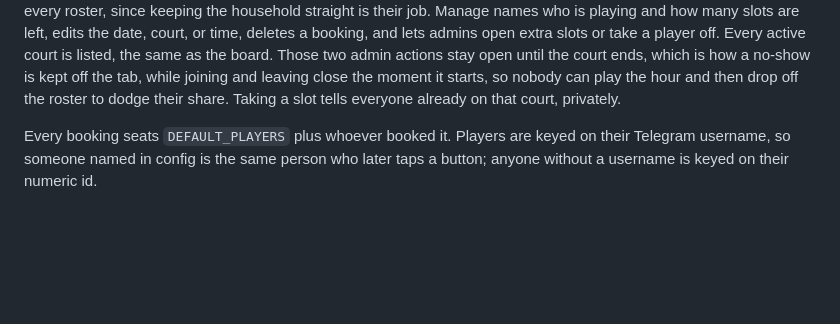
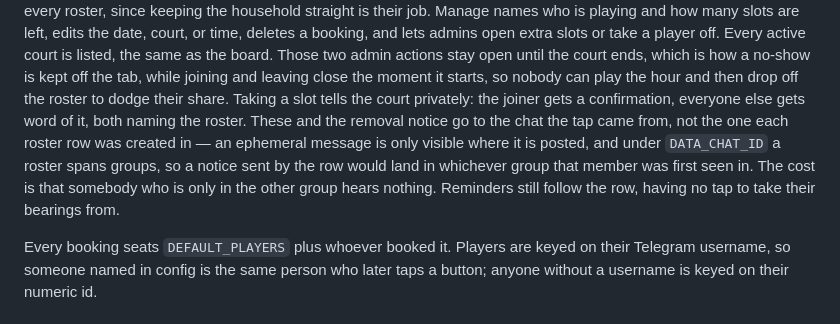
Before and after one commit to nicholas-wan/squash-bot, a Markdown page: README.md, the part around the change. GitHub-like rendering; blank space fills up the shorter version.

Commit message:
Note where join and removal notices are delivered

```diff
--- a/README.md
+++ b/README.md
@@ -51,7 +51,14 @@ admins open extra slots or take a player off. Every active court is listed, the
 same as the board. Those two admin actions stay open until the court ends,
 which is how a no-show is kept off the tab, while joining and leaving close the
 moment it starts, so nobody can play the hour and then drop off the roster to
-dodge their share. Taking a slot tells everyone already on that court, privately.
+dodge their share. Taking a slot tells the court privately: the joiner gets a
+confirmation, everyone else gets word of it, both naming the roster. These and
+the removal notice go to the chat the tap came from, not the one each roster row
+was created in — an ephemeral message is only visible where it is posted, and
+under `DATA_CHAT_ID` a roster spans groups, so a notice sent by the row would
+land in whichever group that member was first seen in. The cost is that somebody
+who is only in the other group hears nothing. Reminders still follow the row,
+having no tap to take their bearings from.
 
 Every booking seats `DEFAULT_PLAYERS` plus whoever booked it. Players are keyed
 on their Telegram username, so someone named in config is the same person who
```
